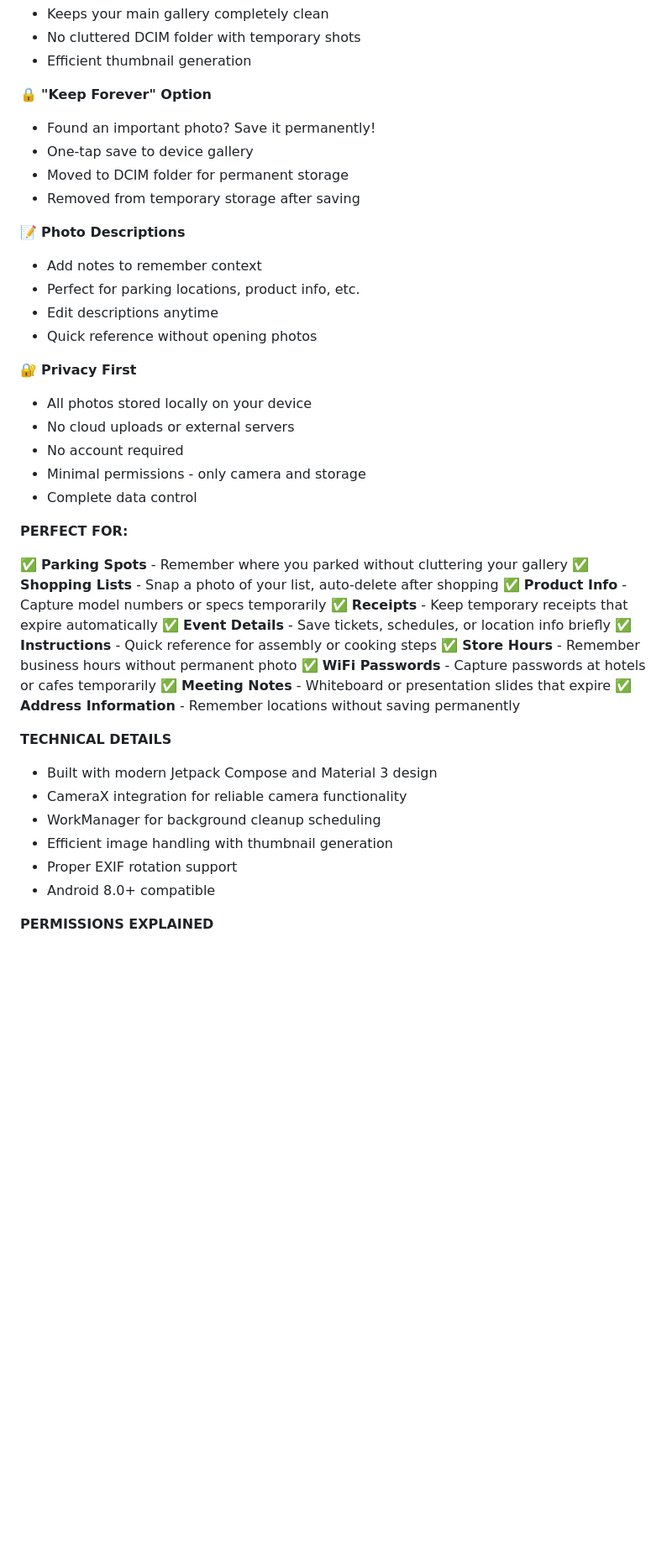
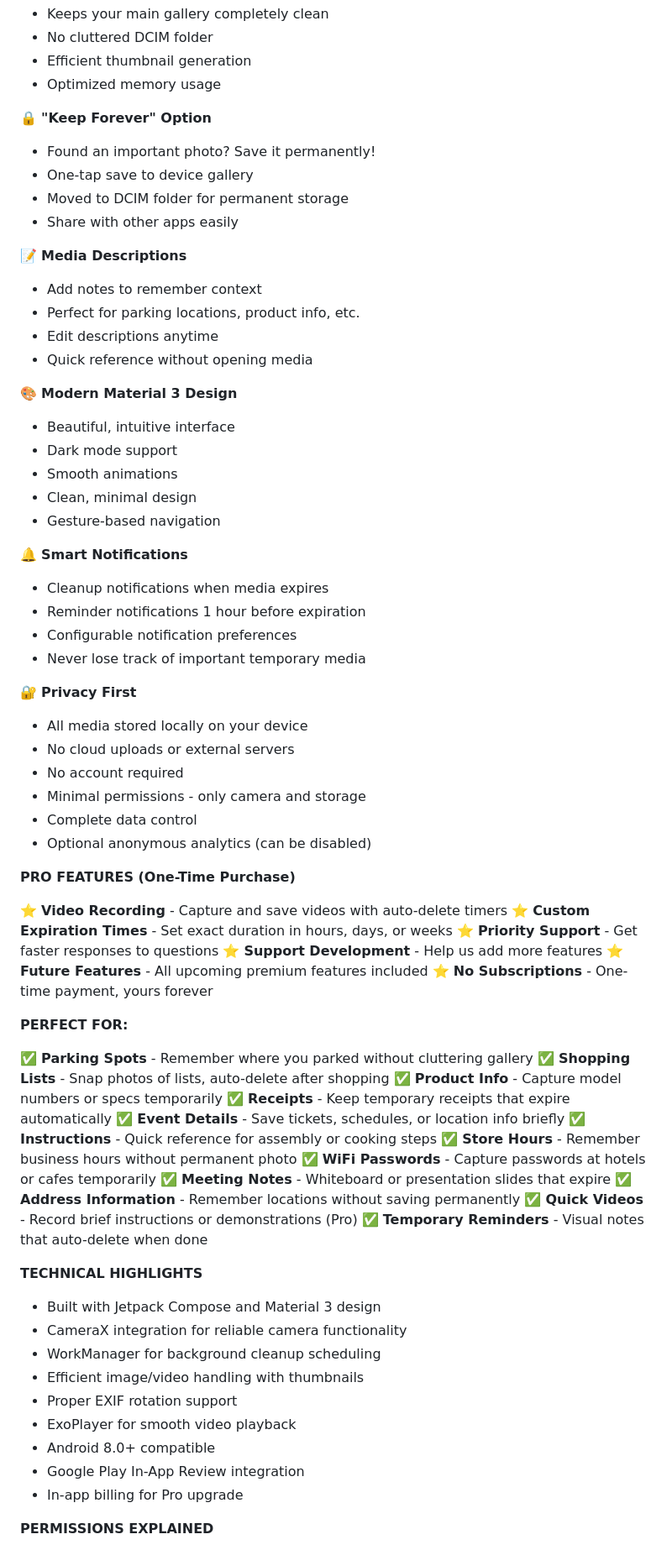
Before and after one commit to longhl104/utility-cam, a Markdown page: app-descriptions.md, the part around one of its changes. Shown at 84% size. Drawn GitHub-style; blank space fills up the shorter version.

```diff
--- a/app-descriptions.md
+++ b/app-descriptions.md
@@ -66,33 +78,59 @@ Your gallery is full of photos you only needed temporarily - parking lot locatio
 - Keeps your main gallery completely clean
-- No cluttered DCIM folder with temporary shots
+- No cluttered DCIM folder
 - Efficient thumbnail generation
+- Optimized memory usage
 
 🔒 **"Keep Forever" Option**
 
 - Found an important photo? Save it permanently!
 - One-tap save to device gallery
 - Moved to DCIM folder for permanent storage
-- Removed from temporary storage after saving
+- Share with other apps easily
 
-📝 **Photo Descriptions**
+📝 **Media Descriptions**
 
 - Add notes to remember context
 - Perfect for parking locations, product info, etc.
 - Edit descriptions anytime
-- Quick reference without opening photos
+- Quick reference without opening media
+
+🎨 **Modern Material 3 Design**
+
+- Beautiful, intuitive interface
+- Dark mode support
+- Smooth animations
+- Clean, minimal design
+- Gesture-based navigation
+
+🔔 **Smart Notifications**
+
+- Cleanup notifications when media expires
+- Reminder notifications 1 hour before expiration
+- Configurable notification preferences
+- Never lose track of important temporary media
 
 🔐 **Privacy First**
 
-- All photos stored locally on your device
+- All media stored locally on your device
 - No cloud uploads or external servers
 - No account required
 - Minimal permissions - only camera and storage
 - Complete data control
+- Optional anonymous analytics (can be disabled)
+
+**PRO FEATURES (One-Time Purchase)**
+
+⭐ **Video Recording** - Capture and save videos with auto-delete timers
+⭐ **Custom Expiration Times** - Set exact duration in hours, days, or weeks
+⭐ **Priority Support** - Get faster responses to questions
+⭐ **Support Development** - Help us add more features
+⭐ **Future Features** - All upcoming premium features included
+⭐ **No Subscriptions** - One-time payment, yours forever
 
 **PERFECT FOR:**
 
-✅ **Parking Spots** - Remember where you parked without cluttering your gallery
-✅ **Shopping Lists** - Snap a photo of your list, auto-delete after shopping
+✅ **Parking Spots** - Remember where you parked without cluttering gallery
+✅ **Shopping Lists** - Snap photos of lists, auto-delete after shopping
 ✅ **Product Info** - Capture model numbers or specs temporarily
 ✅ **Receipts** - Keep temporary receipts that expire automatically
 ✅ **Event Details** - Save tickets, schedules, or location info briefly
@@ -101,15 +139,20 @@ Your gallery is full of photos you only needed temporarily - parking lot locatio
 ✅ **WiFi Passwords** - Capture passwords at hotels or cafes temporarily
 ✅ **Meeting Notes** - Whiteboard or presentation slides that expire
 ✅ **Address Information** - Remember locations without saving permanently
+✅ **Quick Videos** - Record brief instructions or demonstrations (Pro)
+✅ **Temporary Reminders** - Visual notes that auto-delete when done
 
-**TECHNICAL DETAILS**
+**TECHNICAL HIGHLIGHTS**
 
-- Built with modern Jetpack Compose and Material 3 design
+- Built with Jetpack Compose and Material 3 design
 - CameraX integration for reliable camera functionality
 - WorkManager for background cleanup scheduling
-- Efficient image handling with thumbnail generation
+- Efficient image/video handling with thumbnails
 - Proper EXIF rotation support
+- ExoPlayer for smooth video playback
 - Android 8.0+ compatible
+- Google Play In-App Review integration
+- In-app billing for Pro upgrade
 
 **PERMISSIONS EXPLAINED**
 
```
Also changed, not shown: other parts of app-descriptions.md (+47 -54 lines).
